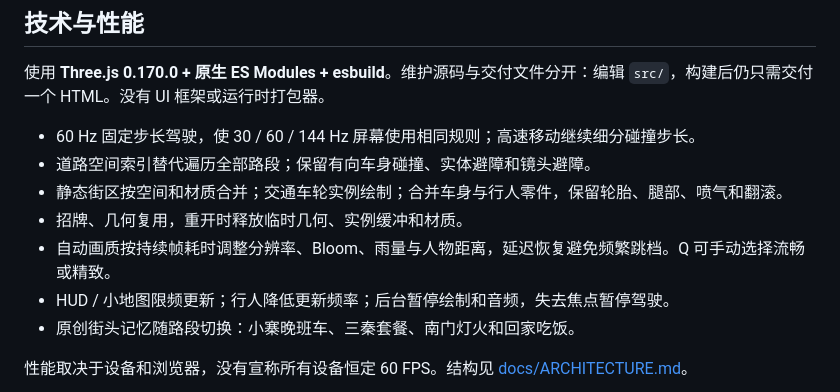
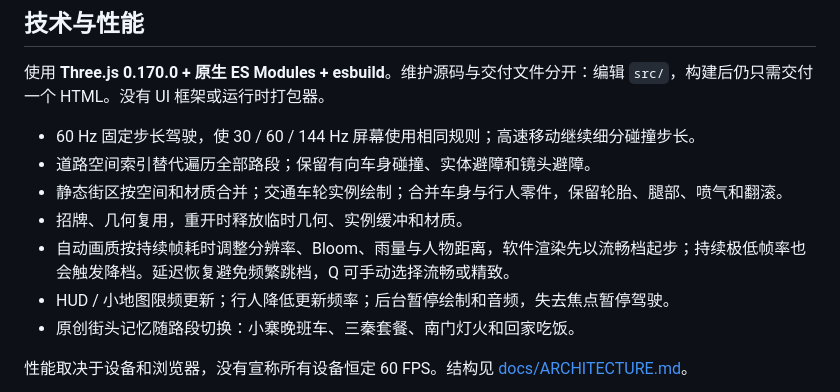
Before and after one commit to vashzwingli/xian-food-racer, a Markdown page: README.md, the part around the change. Drawn GitHub-style.

```diff
--- a/README.md
+++ b/README.md
@@ -50,7 +50,7 @@ npm run dev
 - 道路空间索引替代遍历全部路段；保留有向车身碰撞、实体避障和镜头避障。
 - 静态街区按空间和材质合并；交通车轮实例绘制；合并车身与行人零件，保留轮胎、腿部、喷气和翻滚。
 - 招牌、几何复用，重开时释放临时几何、实例缓冲和材质。
-- 自动画质按持续帧耗时调整分辨率、Bloom、雨量与人物距离，延迟恢复避免频繁跳档。Q 可手动选择流畅或精致。
+- 自动画质按持续帧耗时调整分辨率、Bloom、雨量与人物距离，软件渲染先以流畅档起步；持续极低帧率也会触发降档。延迟恢复避免频繁跳档，Q 可手动选择流畅或精致。
 - HUD / 小地图限频更新；行人降低更新频率；后台暂停绘制和音频，失去焦点暂停驾驶。
 - 原创街头记忆随路段切换：小寨晚班车、三秦套餐、南门灯火和回家吃饭。
 
```
Also changed, not shown: menu.png, touch-driving.png, 7 other files.
